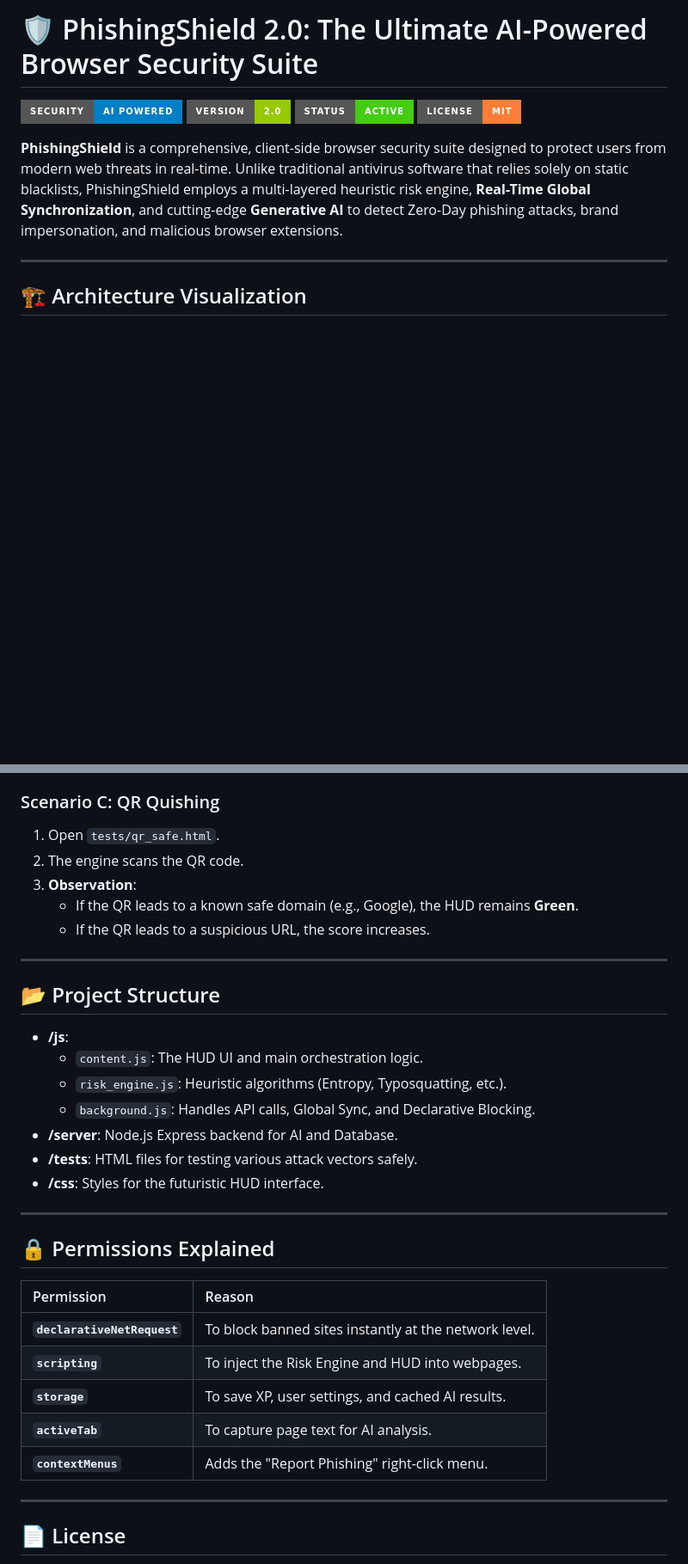
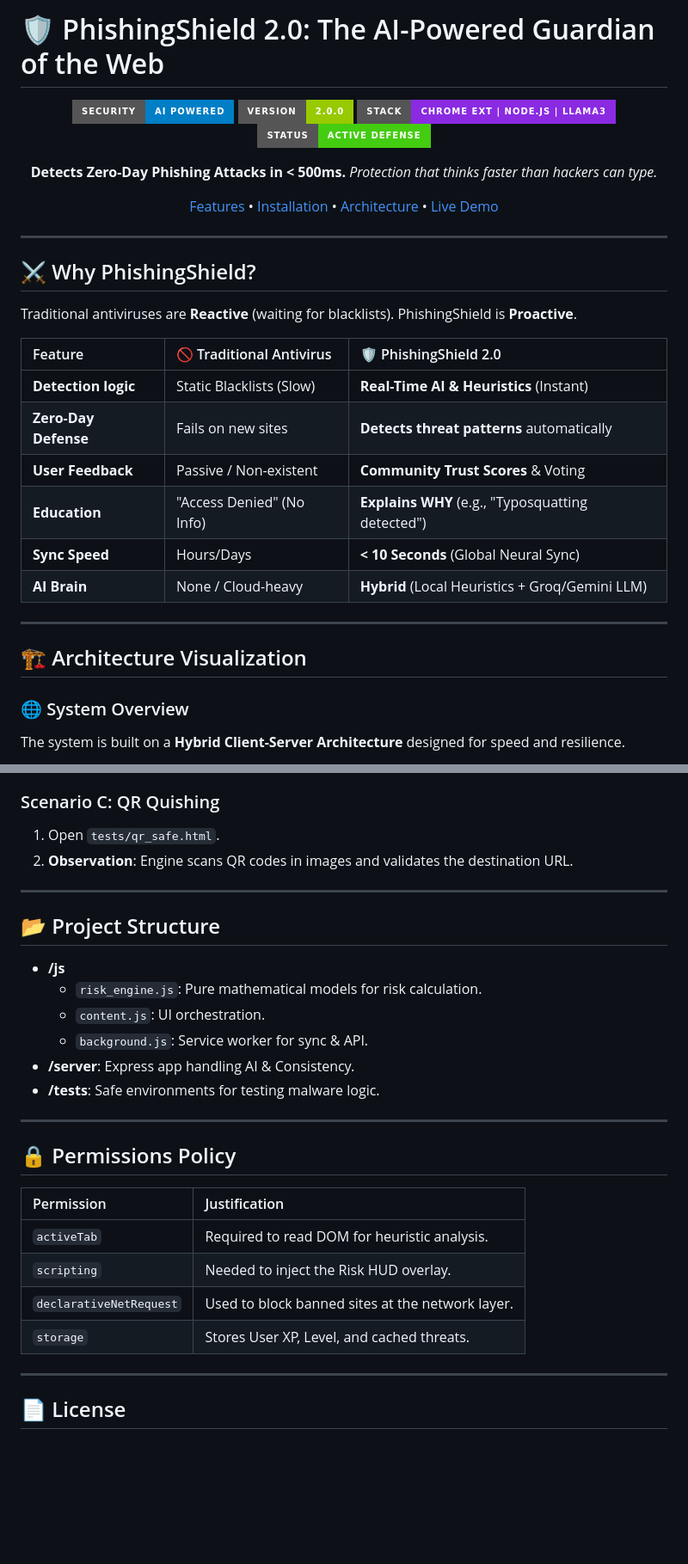
Before and after one commit to subratkumarpadhy4/PhishingShield-2.0, a Markdown page: README.md, 2 parts joined by grey strips. Shown at 86% size. GitHub-like rendering; badges without logos; blank space fills up the shorter version.

````diff
--- a/README.md
+++ b/README.md
@@ -1,12 +1,40 @@
-# 🛡️ PhishingShield 2.0: The Ultimate AI-Powered Browser Security Suite
+# 🛡️ PhishingShield 2.0: The AI-Powered Guardian of the Web
 
-![PhishingShield Banner](https://img.shields.io/badge/Security-AI%20Powered-blue?style=for-the-badge&logo=shield) ![Version](https://img.shields.io/badge/Version-2.0-green?style=for-the-badge) ![Status](https://img.shields.io/badge/Status-Active-success?style=for-the-badge) ![License](https://img.shields.io/badge/License-MIT-orange?style=for-the-badge)
+<div align="center">
 
-**PhishingShield** is a comprehensive, client-side browser security suite designed to protect users from modern web threats in real-time. Unlike traditional antivirus software that relies solely on static blacklists, PhishingShield employs a multi-layered heuristic risk engine, **Real-Time Global Synchronization**, and cutting-edge **Generative AI** to detect Zero-Day phishing attacks, brand impersonation, and malicious browser extensions.
+![PhishingShield Banner](https://img.shields.io/badge/Security-AI%20Powered-blue?style=for-the-badge&logo=shield)
+![Version](https://img.shields.io/badge/Version-2.0.0-green?style=for-the-badge)
+![Tech](https://img.shields.io/badge/Stack-Chrome%20Ext%20%7C%20Node.js%20%7C%20Llama3-blueviolet?style=for-the-badge)
+![Status](https://img.shields.io/badge/Status-Active%20Defense-success?style=for-the-badge)
+
+**Detects Zero-Day Phishing Attacks in < 500ms.**
+*Protection that thinks faster than hackers can type.*
+
+[Features](#-key-features) • [Installation](#-installation--setup) • [Architecture](#-architecture-visualization) • [Live Demo](#-how-to-test-demo-scenarios)
+
+</div>
+
+---
+
+## ⚔️ Why PhishingShield?
+
+Traditional antiviruses are **Reactive** (waiting for blacklists). PhishingShield is **Proactive**.
+
+| Feature | 🚫 Traditional Antivirus | 🛡️ PhishingShield 2.0 |
+| :--- | :--- | :--- |
+| **Detection logic** | Static Blacklists (Slow) | **Real-Time AI & Heuristics** (Instant) |
+| **Zero-Day Defense** | Fails on new sites | **Detects threat patterns** automatically |
+| **User Feedback** | Passive / Non-existent | **Community Trust Scores** & Voting |
+| **Education** | "Access Denied" (No Info) | **Explains WHY** (e.g., "Typosquatting detected") |
+| **Sync Speed** | Hours/Days | **< 10 Seconds** (Global Neural Sync) |
+| **AI Brain** | None / Cloud-heavy | **Hybrid** (Local Heuristics + Groq/Gemini LLM) |
 
 ---
 
 ## 🏗️ Architecture Visualization
+
+### 🌐 System Overview
+The system is built on a **Hybrid Client-Server Architecture** designed for speed and resilience.
 
 ```mermaid
 graph TD
@@ -172,34 +202,29 @@ npm start
 
 ### Scenario C: QR Quishing
 1.  Open `tests/qr_safe.html`.
-2.  The engine scans the QR code.
-3.  **Observation**:
-    *   If the QR leads to a known safe domain (e.g., Google), the HUD remains **Green**.
-    *   If the QR leads to a suspicious URL, the score increases.
+2.  **Observation**: Engine scans QR codes in images and validates the destination URL.
 
 ---
 
 ## 📂 Project Structure
 
-*   **/js**:
-    *   `content.js`: The HUD UI and main orchestration logic.
-    *   `risk_engine.js`: Heuristic algorithms (Entropy, Typosquatting, etc.).
-    *   `background.js`: Handles API calls, Global Sync, and Declarative Blocking.
-*   **/server**: Node.js Express backend for AI and Database.
-*   **/tests**: HTML files for testing various attack vectors safely.
-*   **/css**: Styles for the futuristic HUD interface.
+*   **/js**
+    *   `risk_engine.js`: Pure mathematical models for risk calculation.
+    *   `content.js`: UI orchestration.
+    *   `background.js`: Service worker for sync & API.
+*   **/server**: Express app handling AI & Consistency.
+*   **/tests**: Safe environments for testing malware logic.
 
 ---
 
-## 🔒 Permissions Explained
+## 🔒 Permissions Policy
 
-| Permission | Reason |
+| Permission | Justification |
 | :--- | :--- |
-| **`declarativeNetRequest`** | To block banned sites instantly at the network level. |
-| **`scripting`** | To inject the Risk Engine and HUD into webpages. |
-| **`storage`** | To save XP, user settings, and cached AI results. |
-| **`activeTab`** | To capture page text for AI analysis. |
-| **`contextMenus`** | Adds the "Report Phishing" right-click menu. |
+| `activeTab` | Required to read DOM for heuristic analysis. |
+| `scripting` | Needed to inject the Risk HUD overlay. |
+| `declarativeNetRequest` | Used to block banned sites at the network layer. |
+| `storage` | Stores User XP, Level, and cached threats. |
 
 ---
 
````
Also changed, not shown: other parts of README.md (+90 -86 lines).
